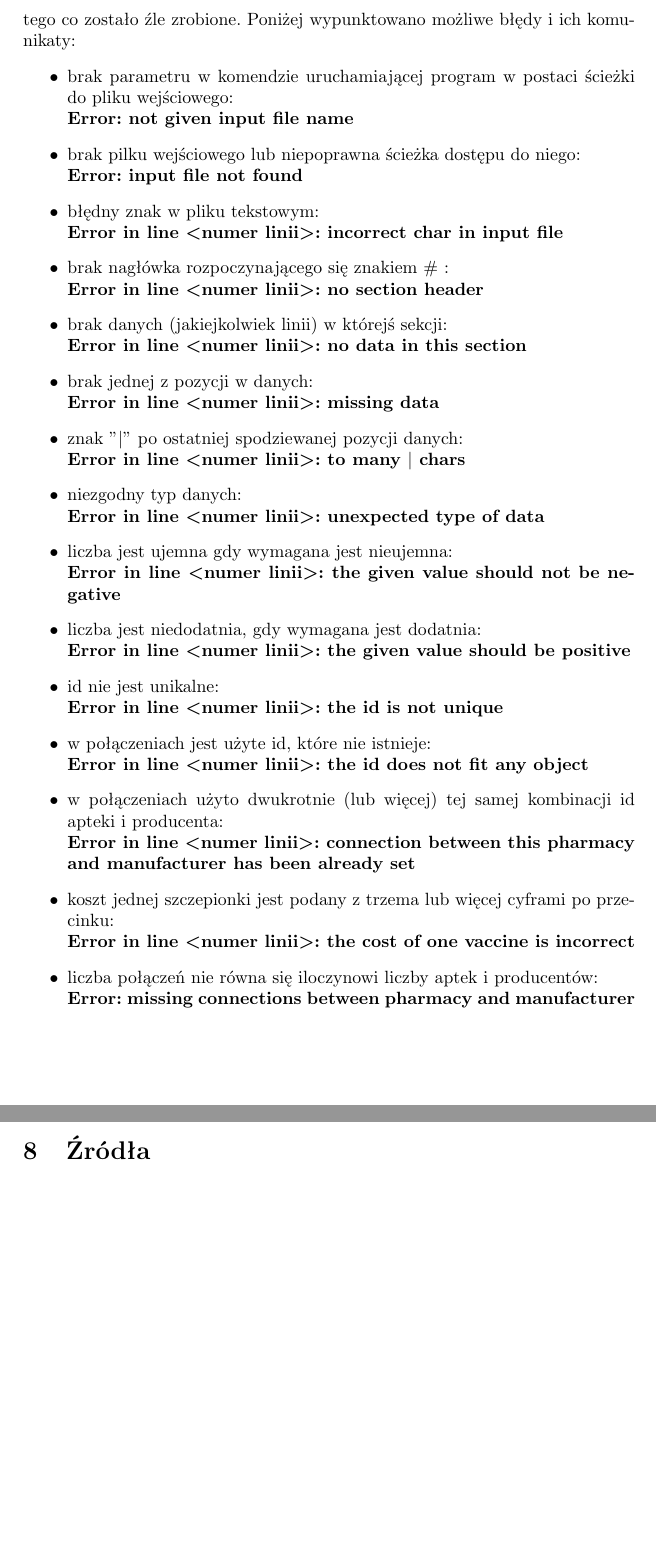
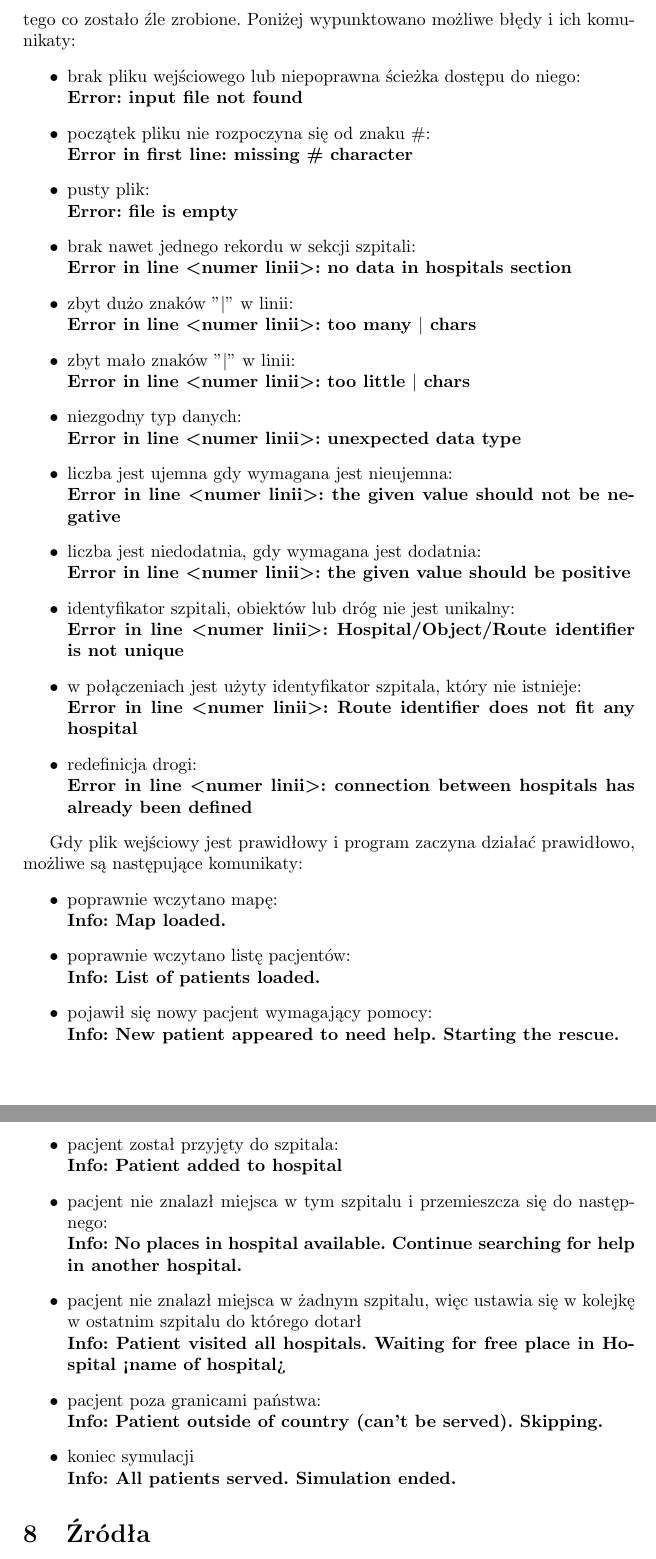
Before and after one commit to kbaczynski1/Patient-Transport-Simulator, a LaTeX document (specyfikacja funkcjonalna/SF.tex): two parts of pages 7 and 8 of 8, joined at a grey line, cut so that both start at the same text, the shorter picture padded with empty space. Compiled offline with pdfLaTeX.

Commit message:
Poprawa literówek + dodanie sekcji komunikatów

```diff
--- a/specyfikacja funkcjonalna/SF.tex
+++ b/specyfikacja funkcjonalna/SF.tex
@@ -140,21 +140,30 @@ Gdy dany punkt dotrze do szpitala gdzie jest wolne miejsce pojawia się stosowny
 \section{Możliwe komunikaty w oknie komunikatów}
 Gdy plik wejściowy jest niezgodny z opisem z rozdziału 2. lub zostanie podana błędna ścieżka do tego pliku lub on nie istnieje, to program nie wykona swojego zadania a w terminalu pojawi się błąd. Rodzaj komunikatu będzie zależał od tego co zostało źle zrobione. Poniżej wypunktowano możliwe błędy i ich komunikaty:
 \begin{itemize}
-\item brak parametru w komendzie uruchamiającej program w postaci ścieżki do pliku wejściowego:\\ \textbf{Error: not given input file name}
-\item brak pilku wejściowego lub niepoprawna ścieżka dostępu do niego:\\ 			\textbf{Error: input file not found}
-\item błędny znak w pliku tekstowym: \\ \textbf{Error in line \textless numer linii\textgreater: incorrect char in input file}
-\item brak nagłówka rozpoczynającego się znakiem \# :\\ \textbf{Error in line \textless numer linii\textgreater: no section header}
-\item brak danych (jakiejkolwiek linii) w którejś sekcji: \\ \textbf{Error in line \textless numer linii\textgreater: no data in this section}
-\item brak jednej z pozycji w danych: \\ \textbf{Error in line \textless numer linii\textgreater: missing data}
-\item znak "$\mid$" po ostatniej spodziewanej pozycji danych: \\ \textbf{Error in line \textless numer linii\textgreater: to many $\mid$ chars}
-\item niezgodny typ danych: \\ \textbf{Error in line \textless numer linii\textgreater: unexpected type of data}
+\item brak pliku wejściowego lub niepoprawna ścieżka dostępu do niego: \\ \textbf{Error: input file not found}
+\item początek pliku nie rozpoczyna się od znaku \#: \\ \textbf{Error in first line: missing \# character}
+\item pusty plik: \\ \textbf{Error: file is empty}
+\item brak nawet jednego rekordu w sekcji szpitali: \\ \textbf{Error in line \textless numer linii\textgreater: no data in hospitals section}
+\item zbyt dużo znaków "$\mid$" w linii: \\ \textbf{Error in line \textless numer linii\textgreater: too many $\mid$ chars}
+\item zbyt mało znaków "$\mid$" w linii: \\ \textbf{Error in line \textless numer linii\textgreater: too little $\mid$ chars}
+\item niezgodny typ danych: \\ \textbf{Error in line \textless numer linii\textgreater: unexpected data type}
 \item liczba jest ujemna gdy wymagana jest nieujemna: \\ \textbf{Error in line \textless numer linii\textgreater: the given value should not be negative}
 \item liczba jest niedodatnia, gdy wymagana jest dodatnia: \\ \textbf{Error in line \textless numer linii\textgreater: the given value should be positive}
-\item id nie jest unikalne: \\ \textbf{Error in line \textless numer linii\textgreater : the id is not unique }
-\item w połączeniach jest użyte id, które nie istnieje: \\ \textbf{Error in line \textless numer linii\textgreater: the id does not fit any object}
-\item w połączeniach użyto dwukrotnie (lub więcej) tej samej kombinacji id apteki i producenta: \\ \textbf{Error in line \textless numer linii\textgreater : connection between this pharmacy and manufacturer has been already set}
-\item koszt jednej szczepionki jest podany z trzema lub więcej cyframi po przecinku: \\ \textbf{Error in line \textless numer linii\textgreater: the cost of one vaccine is incorrect}
-\item liczba połączeń nie równa się iloczynowi liczby aptek i producentów: \\ \textbf{Error: missing connections between pharmacy and manufacturer}
+\item identyfikator szpitali, obiektów lub dróg nie jest unikalny: \\ \textbf{Error in line \textless numer linii\textgreater : Hospital/Object/Route identifier is not unique }
+\item w połączeniach jest użyty identyfikator szpitala, który nie istnieje: \\ \textbf{Error in line \textless numer linii\textgreater: Route identifier does not fit any hospital}
+\item redefinicja drogi: \\ \textbf{Error in line \textless numer linii\textgreater : connection between hospitals has already been defined}
+\end{itemize}
+
+Gdy plik wejściowy jest prawidłowy i program zaczyna działać prawidłowo, możliwe są następujące komunikaty:
+\begin{itemize}
+\item poprawnie wczytano mapę:\\ \textbf{Info: Map loaded.}
+\item poprawnie wczytano listę pacjentów:\\ \textbf{Info: List of patients loaded.}
+\item pojawił się nowy pacjent wymagający pomocy:\\ \textbf{Info: New patient appeared to need help. Starting the rescue.}
+\item pacjent został przyjęty do szpitala:\\ \textbf{Info: Patient added to hospital}
+\item pacjent nie znalazł miejsca w tym szpitalu i przemieszcza się do następnego:\\ \textbf{Info: No places in hospital available. Continue searching for help in another hospital.}
+\item pacjent nie znalazł miejsca w żadnym szpitalu, więc ustawia się w kolejkę w ostatnim szpitalu do którego dotarł\\ 			\textbf{Info: Patient visited all hospitals. Waiting for free place in Hospital <name of hospital>}
+\item pacjent poza granicami państwa: \\ \textbf{Info: Patient outside of country (can't be served). Skipping.}
+\item koniec symulacji \\ \textbf{Info: All patients served. Simulation ended.}
 \end{itemize}
 
 \section{Źródła}
```
Also changed, not shown: specyfikacja funkcjonalna/SF.tex (26 more changed lines).
